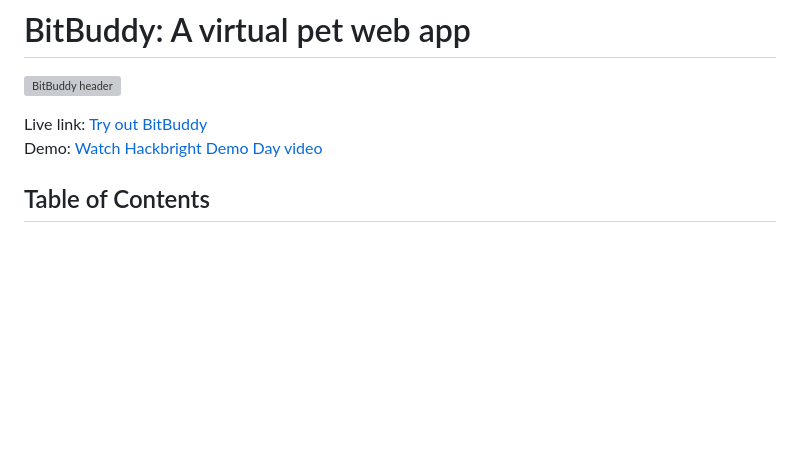
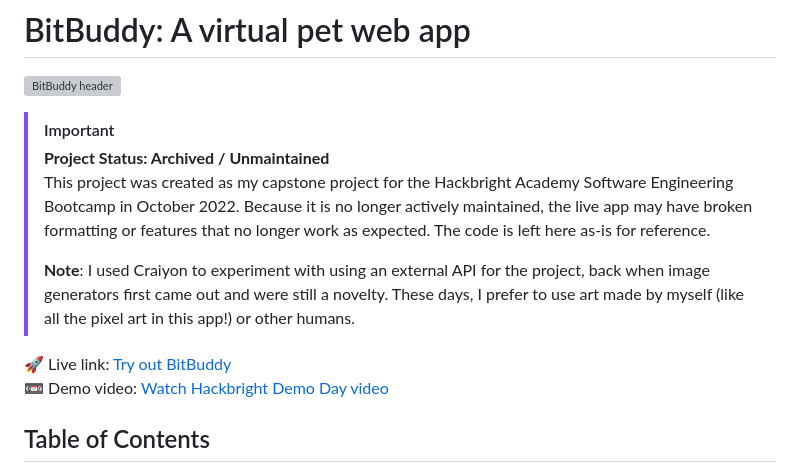
Before and after one commit to hanazzz/virtual-pet-app, a Markdown page: README.md, the part around the change. Rendered like a GitHub page; blank space fills up the shorter version; grey boxes are pictures that could not be loaded.

```diff
--- a/README.md
+++ b/README.md
@@ -1,8 +1,14 @@
 # BitBuddy: A virtual pet web app
 ![BitBuddy header](https://user-images.githubusercontent.com/96971685/196337419-431e0df8-c5ee-4bd9-9831-19609d7922f4.png)
 
-Live link: [Try out BitBuddy](http://bitbuddy.hanazait.com/)
-Demo: [Watch Hackbright Demo Day video](https://youtu.be/aJK0rel3F_0)
+> [!IMPORTANT]
+> **Project Status: Archived / Unmaintained**
+> This project was created as my capstone project for the Hackbright Academy Software Engineering Bootcamp in October 2022. Because it is no longer actively maintained, the live app may have broken formatting or features that no longer work as expected. The code is left here as-is for reference.
+>
+> **Note**: I used Craiyon to experiment with using an external API for the project, back when image generators first came out and were still a novelty. These days, I prefer to use art made by myself (like all the pixel art in this app!) or other humans.
+
+🚀 Live link: [Try out BitBuddy](http://bitbuddy.hanazait.com/)
+📼 Demo video: [Watch Hackbright Demo Day video](https://youtu.be/aJK0rel3F_0)
 
 
 ## Table of Contents
```
